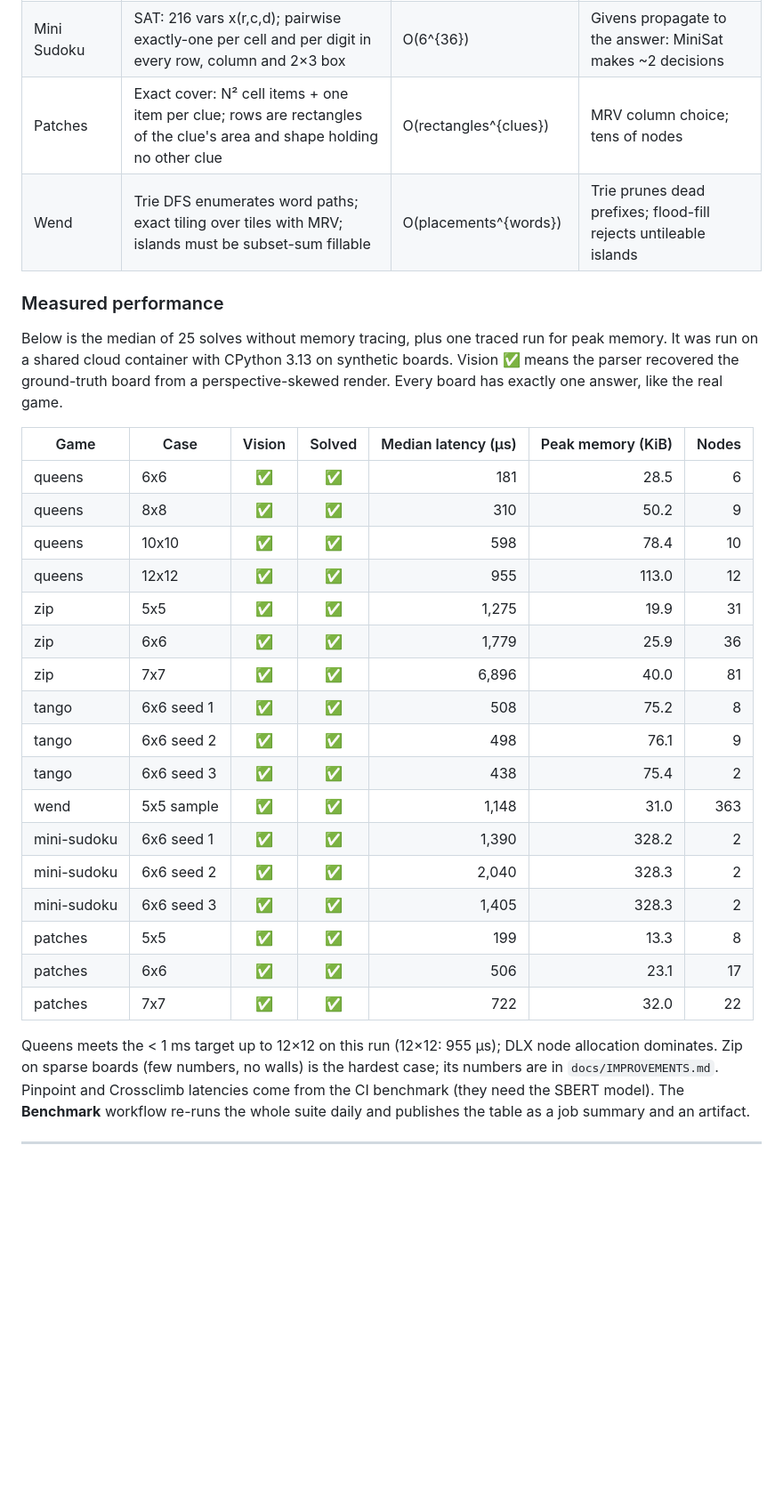
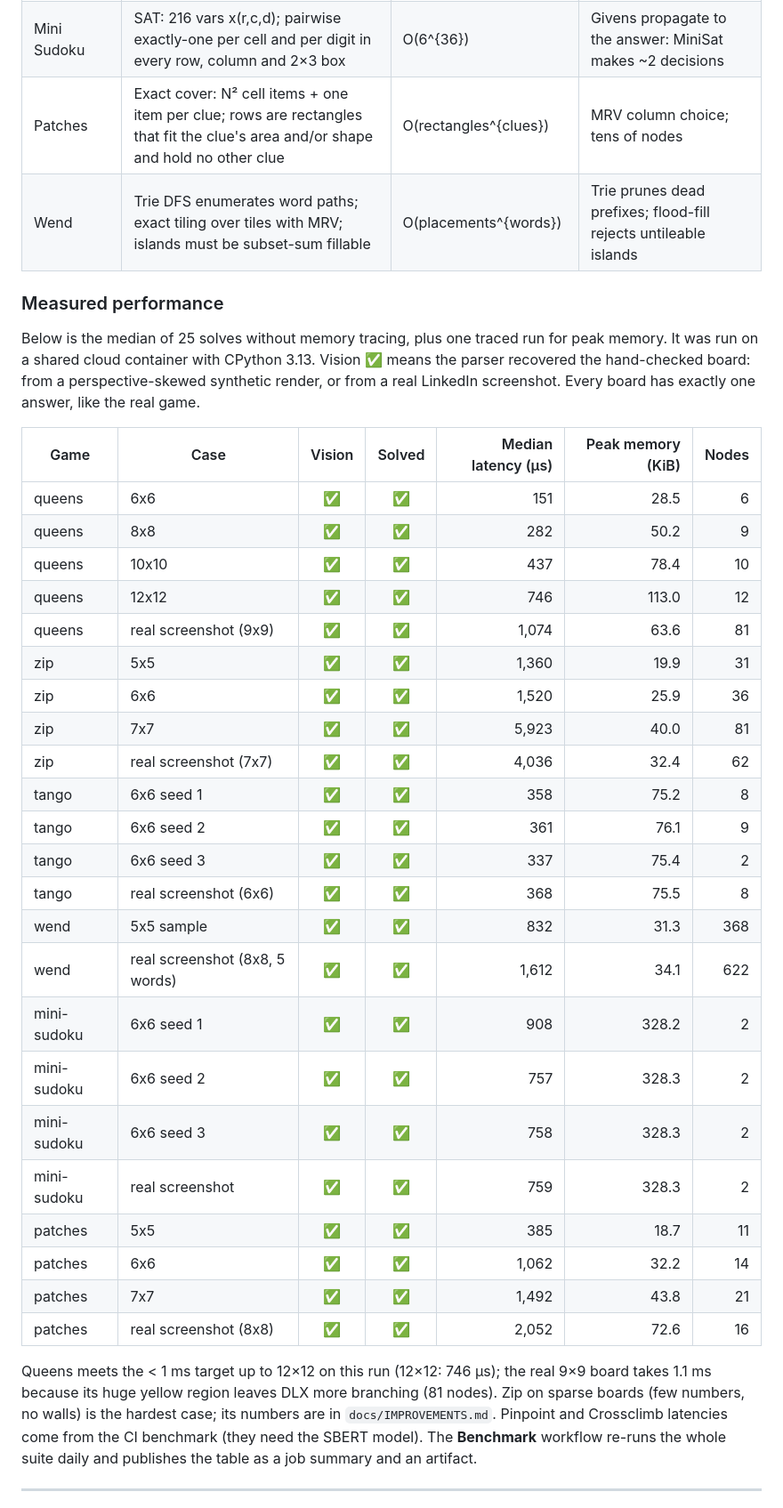
Before and after one commit to JFrusher/linkedin-puzzle-solvers, a Markdown page: README.md, the part around one of its changes. Shown at 89% size. GitHub-like rendering; blank space fills up the shorter version.

```diff
--- a/README.md
+++ b/README.md
@@ -106,36 +113,43 @@ The extension does not rely on LinkedIn's DOM class names. It runs the same visi
 | Pinpoint | C = (1/K) Σ Embed(clueᵢ); score = cos(C, Embed(h)) × coverage(h) over hypernyms h | O(K · H · d) | H ≈ hundreds of hypernyms, d = 384 |
 | Crossclimb | Top-25 gloss-similar words per clue; branch-and-bound best-score path in the Hamming-1 graph; then the top/bottom pair one letter from each end that best fits the shared clue | O(K! · 25^K) | Bounded by best-remaining-score; sparse graph; end pairs are tens of candidates |
 | Mini Sudoku | SAT: 216 vars x(r,c,d); pairwise exactly-one per cell and per digit in every row, column and 2×3 box | O(6^{36}) | Givens propagate to the answer: MiniSat makes ~2 decisions |
-| Patches | Exact cover: N² cell items + one item per clue; rows are rectangles of the clue's area and shape holding no other clue | O(rectangles^{clues}) | MRV column choice; tens of nodes |
+| Patches | Exact cover: N² cell items + one item per clue; rows are rectangles that fit the clue's area and/or shape and hold no other clue | O(rectangles^{clues}) | MRV column choice; tens of nodes |
 | Wend | Trie DFS enumerates word paths; exact tiling over tiles with MRV; islands must be subset-sum fillable | O(placements^{words}) | Trie prunes dead prefixes; flood-fill rejects untileable islands |
 
 ### Measured performance
 
 Below is the median of 25 solves without memory tracing, plus one traced run for peak memory. It was run on a
-shared cloud container with CPython 3.13 on synthetic boards. Vision ✅ means the parser recovered the
-ground-truth board from a perspective-skewed render. Every board has exactly one answer, like the real game.
+shared cloud container with CPython 3.13. Vision ✅ means the parser recovered the hand-checked board: from a
+perspective-skewed synthetic render, or from a real LinkedIn screenshot. Every board has exactly one answer,
+like the real game.
 
 | Game | Case | Vision | Solved | Median latency (µs) | Peak memory (KiB) | Nodes |
 |---|---|:---:|:---:|---:|---:|---:|
-| queens | 6x6 | ✅ | ✅ | 181 | 28.5 | 6 |
-| queens | 8x8 | ✅ | ✅ | 310 | 50.2 | 9 |
-| queens | 10x10 | ✅ | ✅ | 598 | 78.4 | 10 |
-| queens | 12x12 | ✅ | ✅ | 955 | 113.0 | 12 |
-| zip | 5x5 | ✅ | ✅ | 1,275 | 19.9 | 31 |
-| zip | 6x6 | ✅ | ✅ | 1,779 | 25.9 | 36 |
-| zip | 7x7 | ✅ | ✅ | 6,896 | 40.0 | 81 |
-| tango | 6x6 seed 1 | ✅ | ✅ | 508 | 75.2 | 8 |
-| tango | 6x6 seed 2 | ✅ | ✅ | 498 | 76.1 | 9 |
-| tango | 6x6 seed 3 | ✅ | ✅ | 438 | 75.4 | 2 |
-| wend | 5x5 sample | ✅ | ✅ | 1,148 | 31.0 | 363 |
-| mini-sudoku | 6x6 seed 1 | ✅ | ✅ | 1,390 | 328.2 | 2 |
-| mini-sudoku | 6x6 seed 2 | ✅ | ✅ | 2,040 | 328.3 | 2 |
-| mini-sudoku | 6x6 seed 3 | ✅ | ✅ | 1,405 | 328.3 | 2 |
-| patches | 5x5 | ✅ | ✅ | 199 | 13.3 | 8 |
-| patches | 6x6 | ✅ | ✅ | 506 | 23.1 | 17 |
-| patches | 7x7 | ✅ | ✅ | 722 | 32.0 | 22 |
+| queens | 6x6 | ✅ | ✅ | 151 | 28.5 | 6 |
+| queens | 8x8 | ✅ | ✅ | 282 | 50.2 | 9 |
+| queens | 10x10 | ✅ | ✅ | 437 | 78.4 | 10 |
+| queens | 12x12 | ✅ | ✅ | 746 | 113.0 | 12 |
+| queens | real screenshot (9x9) | ✅ | ✅ | 1,074 | 63.6 | 81 |
+| zip | 5x5 | ✅ | ✅ | 1,360 | 19.9 | 31 |
+| zip | 6x6 | ✅ | ✅ | 1,520 | 25.9 | 36 |
+| zip | 7x7 | ✅ | ✅ | 5,923 | 40.0 | 81 |
+| zip | real screenshot (7x7) | ✅ | ✅ | 4,036 | 32.4 | 62 |
+| tango | 6x6 seed 1 | ✅ | ✅ | 358 | 75.2 | 8 |
+| tango | 6x6 seed 2 | ✅ | ✅ | 361 | 76.1 | 9 |
+| tango | 6x6 seed 3 | ✅ | ✅ | 337 | 75.4 | 2 |
+| tango | real screenshot (6x6) | ✅ | ✅ | 368 | 75.5 | 8 |
+| wend | 5x5 sample | ✅ | ✅ | 832 | 31.3 | 368 |
+| wend | real screenshot (8x8, 5 words) | ✅ | ✅ | 1,612 | 34.1 | 622 |
+| mini-sudoku | 6x6 seed 1 | ✅ | ✅ | 908 | 328.2 | 2 |
+| mini-sudoku | 6x6 seed 2 | ✅ | ✅ | 757 | 328.3 | 2 |
+| mini-sudoku | 6x6 seed 3 | ✅ | ✅ | 758 | 328.3 | 2 |
+| mini-sudoku | real screenshot | ✅ | ✅ | 759 | 328.3 | 2 |
+| patches | 5x5 | ✅ | ✅ | 385 | 18.7 | 11 |
+| patches | 6x6 | ✅ | ✅ | 1,062 | 32.2 | 14 |
+| patches | 7x7 | ✅ | ✅ | 1,492 | 43.8 | 21 |
+| patches | real screenshot (8x8) | ✅ | ✅ | 2,052 | 72.6 | 16 |
 
-Queens meets the < 1 ms target up to 12×12 on this run (12×12: 955 µs); DLX node allocation dominates. Zip on
+Queens meets the < 1 ms target up to 12×12 on this run (12×12: 746 µs); the real 9×9 board takes 1.1 ms because its huge yellow region leaves DLX more branching (81 nodes). Zip on
 sparse boards (few numbers, no walls) is the hardest case; its numbers are in `docs/IMPROVEMENTS.md`. Pinpoint and Crossclimb latencies come from the CI benchmark (they need the
 SBERT model). The **Benchmark** workflow re-runs the whole suite daily and publishes the table as a job summary
 and an artifact.
```
Also changed, not shown: other parts of README.md (+20 -12 lines), docs/IMPROVEMENTS.md (+26 -10 lines), docs/mini-sudoku.png (added), docs/patches.png (added), docs/queens.png (added), docs/tango.png (added), docs/wend.png (added), docs/zip.png (added), 3 other files.
